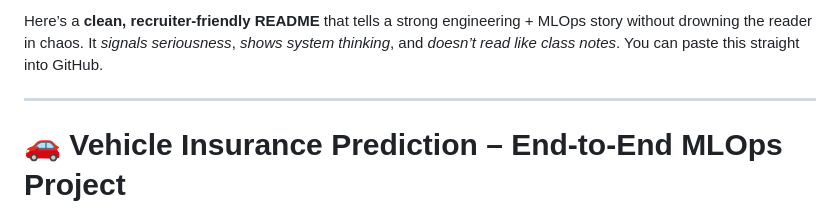
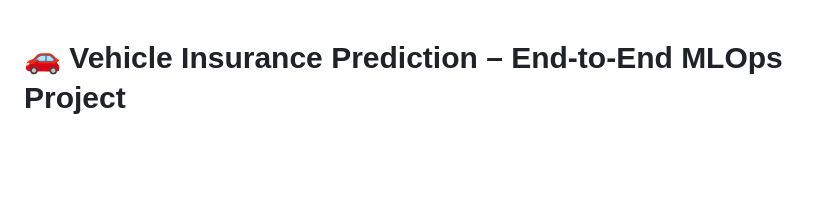
Before and after one commit to ArpitaMallik/MLOps-Vehicle-Insurance-Domain, a Markdown page: README.md, the part around the change. GitHub-like rendering; blank space fills up the shorter version.

Commit message:
Simplify README introduction

```diff
--- a/README.md
+++ b/README.md
@@ -1,7 +1,3 @@
-Here’s a **clean, recruiter-friendly README** that tells a strong engineering + MLOps story without drowning the reader in chaos. It *signals seriousness*, *shows system thinking*, and *doesn’t read like class notes*. You can paste this straight into GitHub.
-
----
-
 # 🚗 Vehicle Insurance Prediction – End-to-End MLOps Project
 
 An end-to-end **production-grade machine learning system** for predicting vehicle insurance outcomes, built with a strong focus on **clean architecture, scalability, CI/CD, and cloud deployment**.
```
